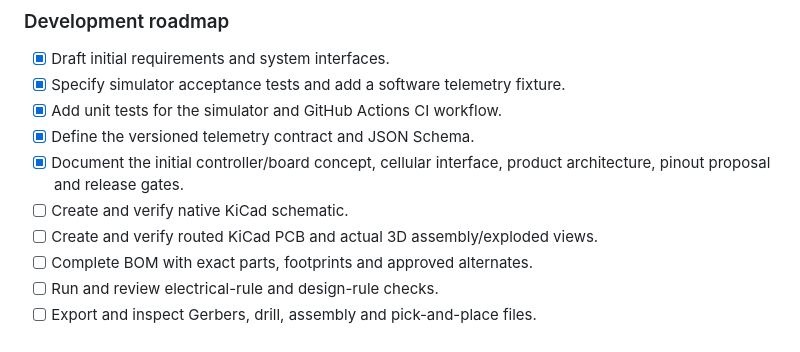
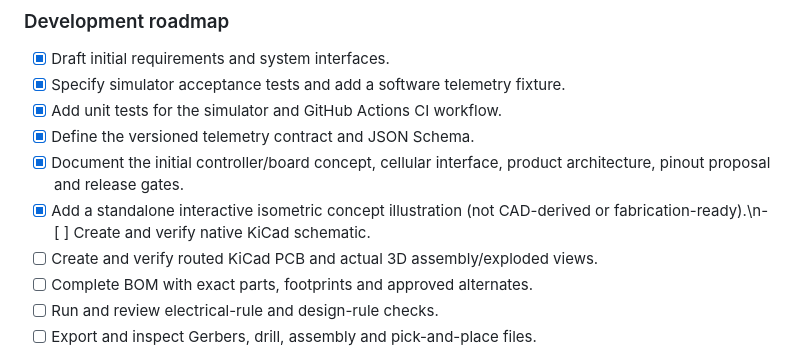
Before and after one commit to ebixs/smart-gas-meter-iot, a Markdown page: README.md, the part around one of its changes. Rendered like a GitHub page.

```diff
--- a/README.md
+++ b/README.md
@@ -62,7 +62,7 @@ The project is being developed as a practical engineering portfolio: from circui
 - [x] Add unit tests for the simulator and GitHub Actions CI workflow.
 - [x] Define the versioned telemetry contract and JSON Schema.
 - [x] Document the initial controller/board concept, cellular interface, product architecture, pinout proposal and release gates.
-- [ ] Create and verify native KiCad schematic.
+- [x] Add a standalone interactive isometric concept illustration (not CAD-derived or fabrication-ready).\n- [ ] Create and verify native KiCad schematic.
 - [ ] Create and verify routed KiCad PCB and actual 3D assembly/exploded views.
 - [ ] Complete BOM with exact parts, footprints and approved alternates.
 - [ ] Run and review electrical-rule and design-rule checks.
```
Also changed, not shown: other parts of README.md (+1 -1 lines).
